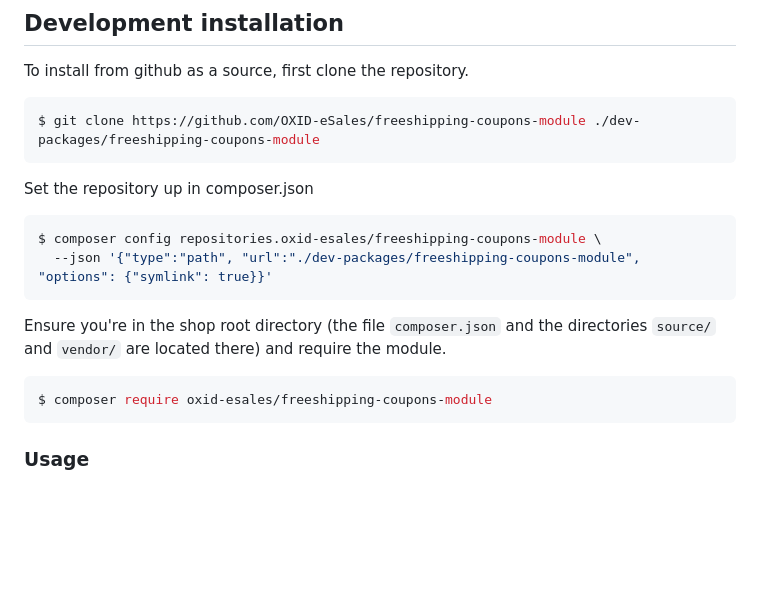
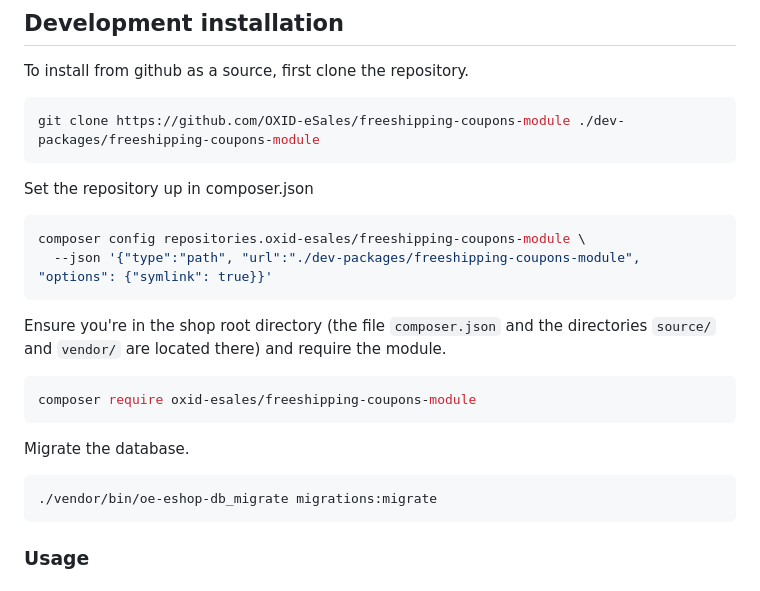
Before and after one commit to OXID-eSales/freeshipping-coupons-module, a Markdown page: README.md, the part around the change printed below. Drawn GitHub-style; blank space fills up the shorter version.

````diff
--- a/README.md
+++ b/README.md
@@ -19,19 +19,25 @@ This module assumes you have OXID eShop Compilation version 7.2 installed.
 To install from github as a source, first clone the repository.
 
 ```bash
-$ git clone https://github.com/OXID-eSales/freeshipping-coupons-module ./dev-packages/freeshipping-coupons-module
+git clone https://github.com/OXID-eSales/freeshipping-coupons-module ./dev-packages/freeshipping-coupons-module
 ```
 Set the repository up in composer.json
 
 ```bash
-$ composer config repositories.oxid-esales/freeshipping-coupons-module \
+composer config repositories.oxid-esales/freeshipping-coupons-module \
   --json '{"type":"path", "url":"./dev-packages/freeshipping-coupons-module", "options": {"symlink": true}}'
 ```
 
 Ensure you're in the shop root directory (the file `composer.json` and the directories `source/` and `vendor/` are located there) and require the module.
 
 ```bash
-$ composer require oxid-esales/freeshipping-coupons-module
+composer require oxid-esales/freeshipping-coupons-module
+```
+
+Migrate the database.
+
+```bash
+./vendor/bin/oe-eshop-db_migrate migrations:migrate
 ```
 
 ### Usage
````
Also changed, not shown: other parts of README.md (+5 -5 lines).
